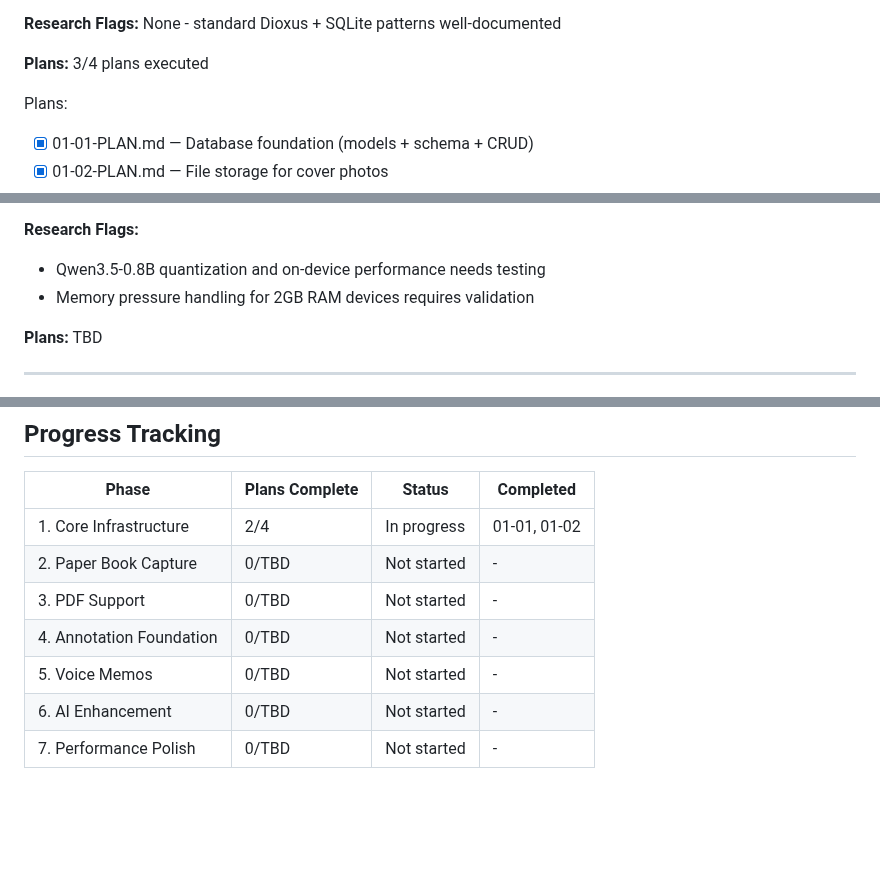
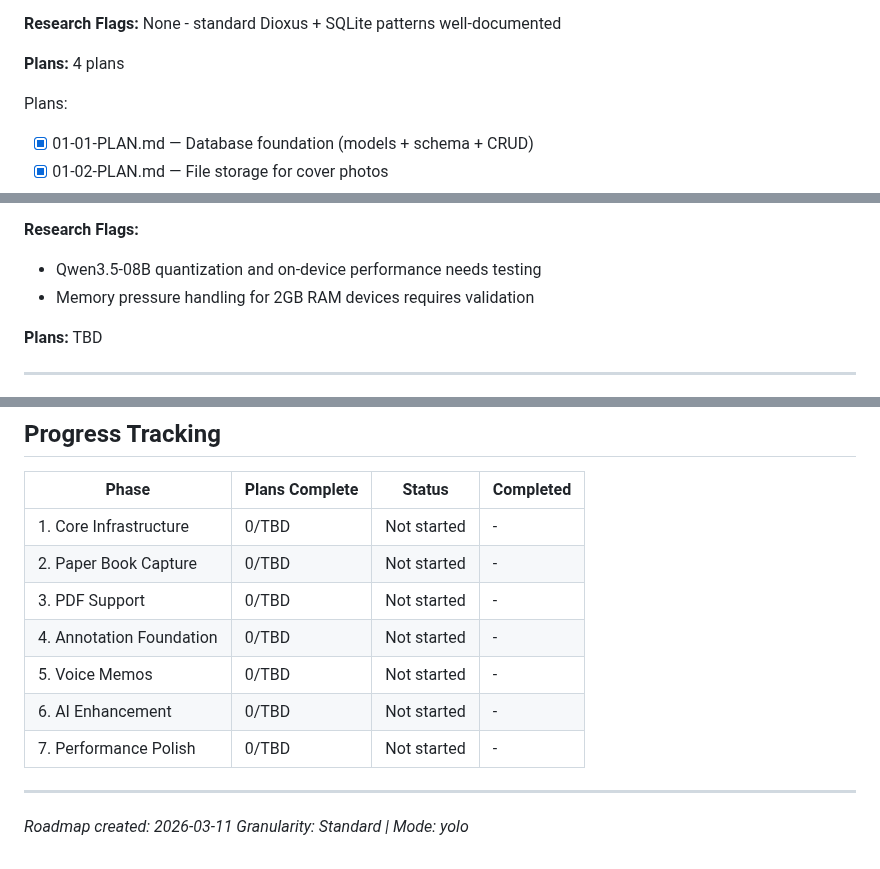
Before and after one commit to ragman53/shusei, a Markdown page: .planning/ROADMAP.md, 3 parts joined by grey strips. Drawn GitHub-style; blank space fills up the shorter version.

```diff
--- a/.planning/ROADMAP.md
+++ b/.planning/ROADMAP.md
@@ -36,7 +36,7 @@
 
 **Research Flags:** None - standard Dioxus + SQLite patterns well-documented
 
-**Plans:** 3/4 plans executed
+**Plans:** 4 plans
 
 Plans:
 - [x] 01-01-PLAN.md — Database foundation (models + schema + CRUD)
@@ -181,7 +162,7 @@ Plans:
 4. Only one AI model loads at a time (never simultaneously with OCR or Voice)
 
 **Research Flags:**
-- Qwen3.5-0.8B quantization and on-device performance needs testing
+- Qwen3.5-08B quantization and on-device performance needs testing
 - Memory pressure handling for 2GB RAM devices requires validation
 
 **Plans:** TBD
@@ -260,10 +243,15 @@ Phase 7 (Polish) depends on all previous phases
 
 | Phase | Plans Complete | Status | Completed |
 |-------|----------------|--------|-----------|
-| 1. Core Infrastructure | 2/4 | In progress | 01-01, 01-02 |
+| 1. Core Infrastructure | 0/TBD | Not started | - |
 | 2. Paper Book Capture | 0/TBD | Not started | - |
 | 3. PDF Support | 0/TBD | Not started | - |
 | 4. Annotation Foundation | 0/TBD | Not started | - |
 | 5. Voice Memos | 0/TBD | Not started | - |
 | 6. AI Enhancement | 0/TBD | Not started | - |
 | 7. Performance Polish | 0/TBD | Not started | - |
+
+---
+
+*Roadmap created: 2026-03-11*
+*Granularity: Standard | Mode: yolo*
```
Also changed, not shown: other parts of .planning/ROADMAP.md (+22 -39 lines), 2 other files.
